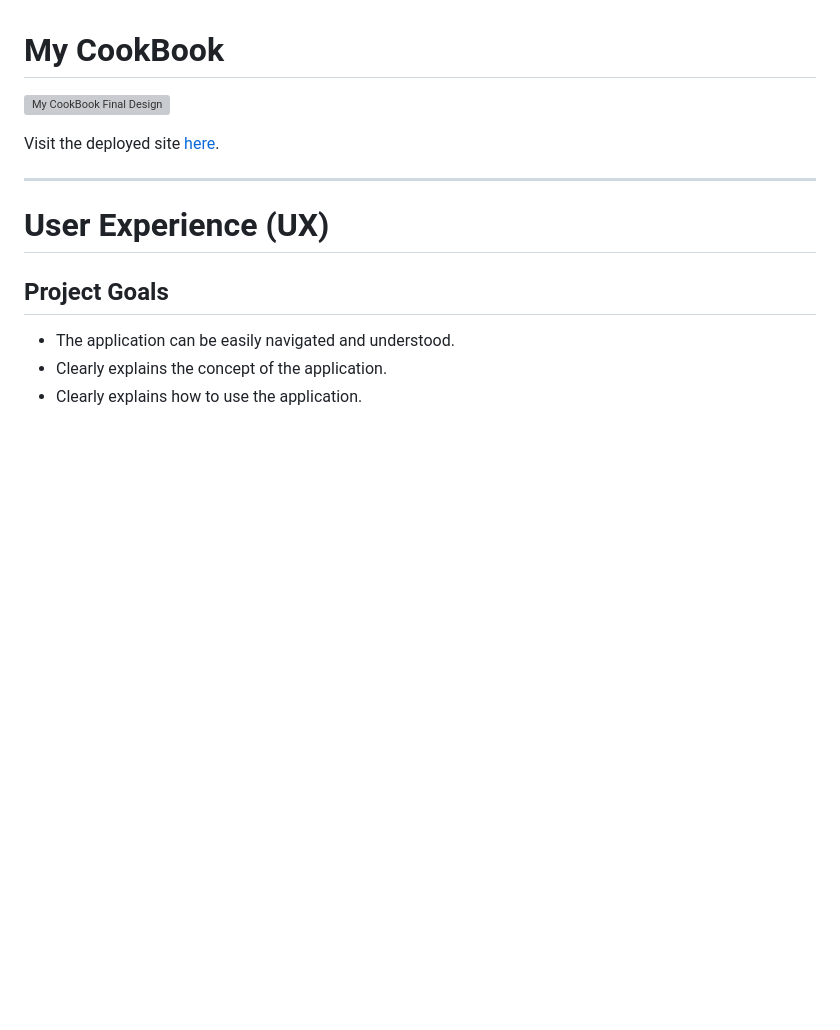
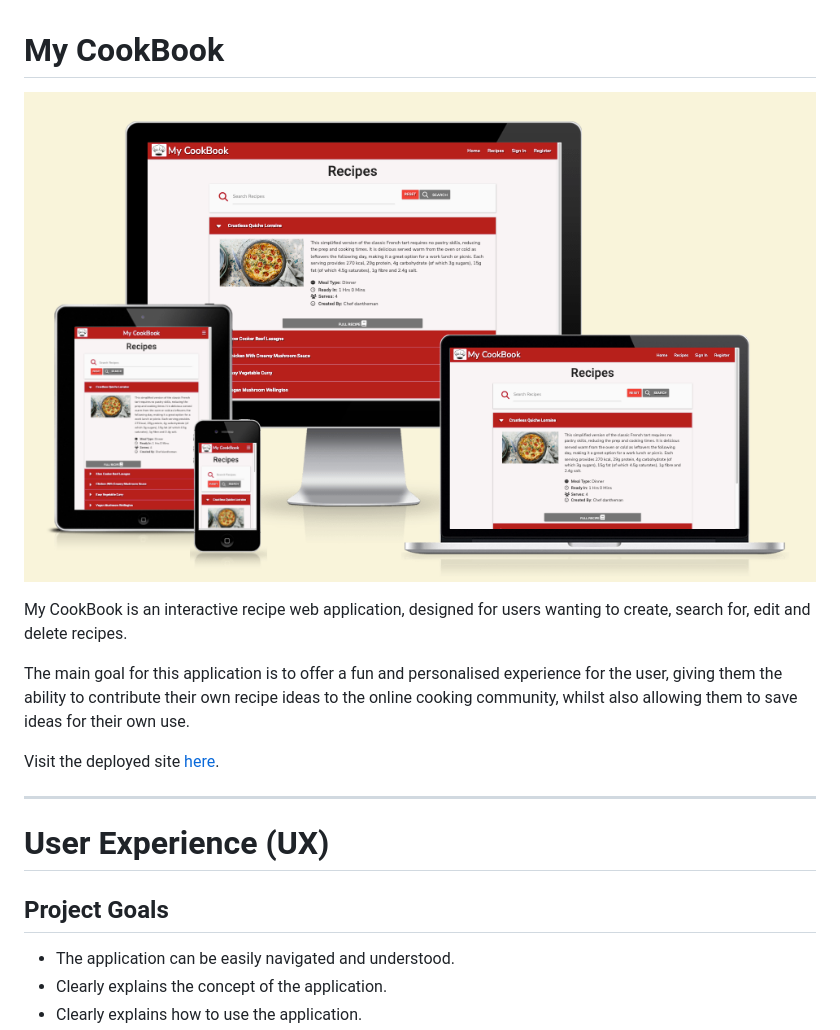
Before and after one commit to DanHodgson12/my-cook-book, a Markdown page: README.md, the part around the change. Drawn GitHub-style; pictures changed too: static/images/my-cookbook-mockup-final.png (added); blank space fills up the shorter version; grey boxes are pictures that could not be loaded.

Commit message:
feat: added image and content to intro section for README.md

```diff
--- a/README.md
+++ b/README.md
@@ -1,6 +1,10 @@
 # My CookBook
 
-![My CookBook Final Design]()
+![My CookBook Final Design](static/images/my-cookbook-mockup-final.png)
+
+My CookBook is an interactive recipe web application, designed for users wanting to create, search for, edit and delete recipes.
+
+The main goal for this application is to offer a fun and personalised experience for the user, giving them the ability to contribute their own recipe ideas to the online cooking community, whilst also allowing them to save ideas for their own use.
 
 Visit the deployed site [here](https://my-cook-book-dh-6fcf65fd1fe5.herokuapp.com/).
 
```
